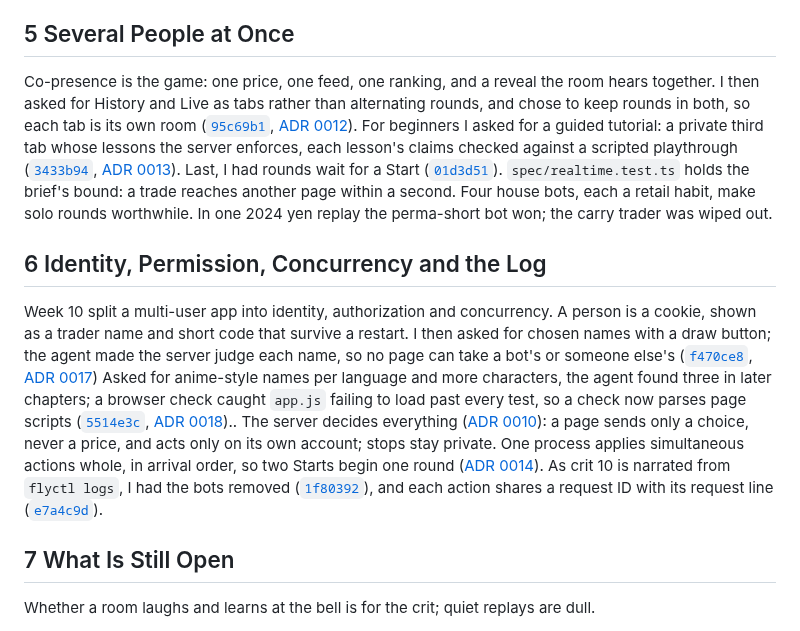
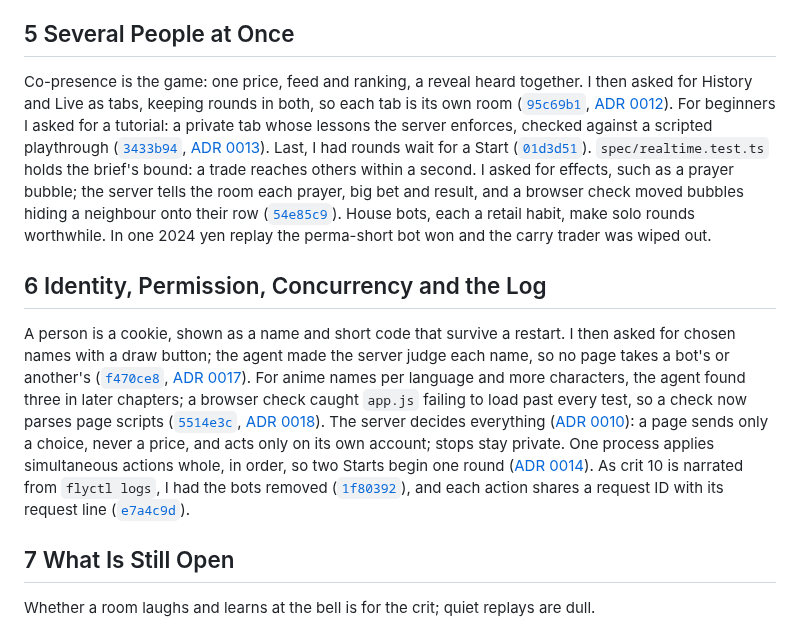
Before and after one commit to comp4020-agentic-coding-studio/comp4020-final-petrewei, a Markdown page: PROCESS.md, the part around the change. Rendered like a GitHub page.

Commit message:
Process: effects for the room
Co-Authored-By: Claude Opus 5.5 <noreply@anthropic.com>

```diff
--- a/PROCESS.md
+++ b/PROCESS.md
@@ -26,11 +26,11 @@ Some corrections were to the agent's tests: a stop-out scenario failed until it
 
 ## 5 Several People at Once
 
-Co-presence is the game: one price, one feed, one ranking, and a reveal the room hears together. I then asked for History and Live as tabs rather than alternating rounds, and chose to keep rounds in both, so each tab is its own room ([`95c69b1`](https://github.com/comp4020-agentic-coding-studio/comp4020-final-petrewei/commit/95c69b1), [ADR 0012](docs/adr/0012-history-and-live-as-tabs.md)). For beginners I asked for a guided tutorial: a private third tab whose lessons the server enforces, each lesson's claims checked against a scripted playthrough ([`3433b94`](https://github.com/comp4020-agentic-coding-studio/comp4020-final-petrewei/commit/3433b94), [ADR 0013](docs/adr/0013-a-private-tutorial.md)). Last, I had rounds wait for a Start ([`01d3d51`](https://github.com/comp4020-agentic-coding-studio/comp4020-final-petrewei/commit/01d3d51)). `spec/realtime.test.ts` holds the brief's bound: a trade reaches another page within a second. Four house bots, each a retail habit, make solo rounds worthwhile. In one 2024 yen replay the perma-short bot won; the carry trader was wiped out.
+Co-presence is the game: one price, feed and ranking, a reveal heard together. I then asked for History and Live as tabs, keeping rounds in both, so each tab is its own room ([`95c69b1`](https://github.com/comp4020-agentic-coding-studio/comp4020-final-petrewei/commit/95c69b1), [ADR 0012](docs/adr/0012-history-and-live-as-tabs.md)). For beginners I asked for a tutorial: a private tab whose lessons the server enforces, checked against a scripted playthrough ([`3433b94`](https://github.com/comp4020-agentic-coding-studio/comp4020-final-petrewei/commit/3433b94), [ADR 0013](docs/adr/0013-a-private-tutorial.md)). Last, I had rounds wait for a Start ([`01d3d51`](https://github.com/comp4020-agentic-coding-studio/comp4020-final-petrewei/commit/01d3d51)). `spec/realtime.test.ts` holds the brief's bound: a trade reaches others within a second. I asked for effects, such as a prayer bubble; the server tells the room each prayer, big bet and result, and a browser check moved bubbles hiding a neighbour onto their row ([`54e85c9`](https://github.com/comp4020-agentic-coding-studio/comp4020-final-petrewei/commit/54e85c9)). House bots, each a retail habit, make solo rounds worthwhile. In one 2024 yen replay the perma-short bot won and the carry trader was wiped out.
 
 ## 6 Identity, Permission, Concurrency and the Log
 
-Week 10 split a multi-user app into identity, authorization and concurrency. A person is a cookie, shown as a trader name and short code that survive a restart. I then asked for chosen names with a draw button; the agent made the server judge each name, so no page can take a bot's or someone else's ([`f470ce8`](https://github.com/comp4020-agentic-coding-studio/comp4020-final-petrewei/commit/f470ce8), [ADR 0017](docs/adr/0017-chosen-trader-names.md)) Asked for anime-style names per language and more characters, the agent found three in later chapters; a browser check caught `app.js` failing to load past every test, so a check now parses page scripts ([`5514e3c`](https://github.com/comp4020-agentic-coding-studio/comp4020-final-petrewei/commit/5514e3c), [ADR 0018](docs/adr/0018-anime-names-and-seven-characters.md)).. The server decides everything ([ADR 0010](docs/adr/0010-who-may-see-and-change-what.md)): a page sends only a choice, never a price, and acts only on its own account; stops stay private. One process applies simultaneous actions whole, in arrival order, so two Starts begin one round ([ADR 0014](docs/adr/0014-simultaneous-actions.md)). As crit 10 is narrated from `flyctl logs`, I had the bots removed ([`1f80392`](https://github.com/comp4020-agentic-coding-studio/comp4020-final-petrewei/commit/1f80392)), and each action shares a request ID with its request line ([`e7a4c9d`](https://github.com/comp4020-agentic-coding-studio/comp4020-final-petrewei/commit/e7a4c9d)).
+A person is a cookie, shown as a name and short code that survive a restart. I then asked for chosen names with a draw button; the agent made the server judge each name, so no page takes a bot's or another's ([`f470ce8`](https://github.com/comp4020-agentic-coding-studio/comp4020-final-petrewei/commit/f470ce8), [ADR 0017](docs/adr/0017-chosen-trader-names.md)). For anime names per language and more characters, the agent found three in later chapters; a browser check caught `app.js` failing to load past every test, so a check now parses page scripts ([`5514e3c`](https://github.com/comp4020-agentic-coding-studio/comp4020-final-petrewei/commit/5514e3c), [ADR 0018](docs/adr/0018-anime-names-and-seven-characters.md)). The server decides everything ([ADR 0010](docs/adr/0010-who-may-see-and-change-what.md)): a page sends only a choice, never a price, and acts only on its own account; stops stay private. One process applies simultaneous actions whole, in order, so two Starts begin one round ([ADR 0014](docs/adr/0014-simultaneous-actions.md)). As crit 10 is narrated from `flyctl logs`, I had the bots removed ([`1f80392`](https://github.com/comp4020-agentic-coding-studio/comp4020-final-petrewei/commit/1f80392)), and each action shares a request ID with its request line ([`e7a4c9d`](https://github.com/comp4020-agentic-coding-studio/comp4020-final-petrewei/commit/e7a4c9d)).
 
 ## 7 What Is Still Open
 
```
